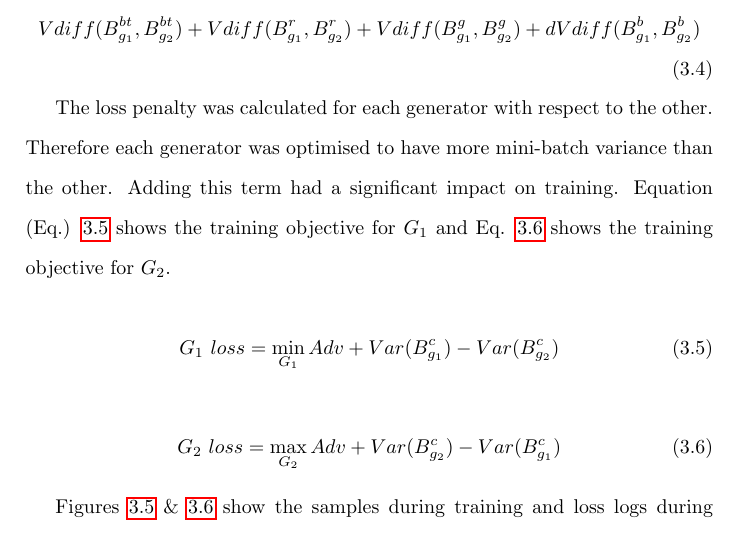
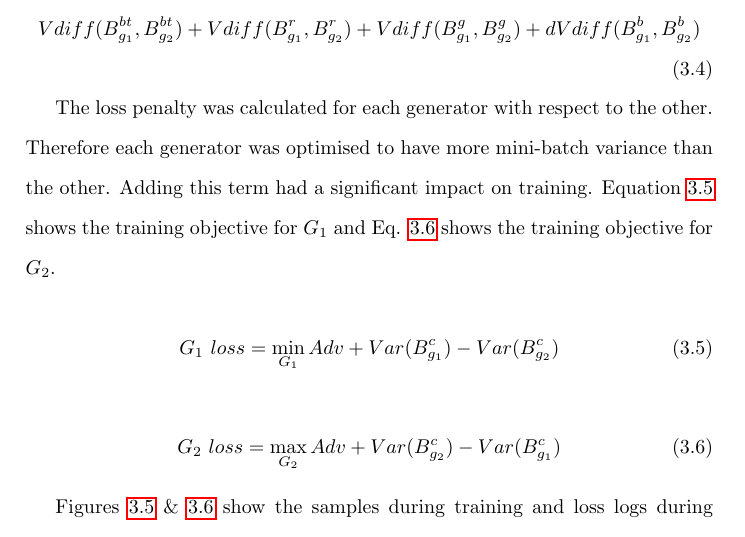
Before and after one commit to terrybroad/thesis, a LaTeX thesis (thesis.tex, which reads c3_unstable_eq.tex): part of page 68 of 240, cut so that both start at the same text. Compiled offline with pdfLaTeX.

Commit message:
remove double eq.

```diff
--- a/c3_unstable_eq.tex
+++ b/c3_unstable_eq.tex
@@ -154,7 +154,7 @@ The first channel is the overall batch bt, and the following channels are the co
 The loss penalty was calculated for each generator with respect to the other.
 Therefore each generator was optimised to have more mini-batch variance than the other.
 Adding this term had a significant impact on training.
-Equation (Eq.) \ref{eq:gan-g1-col-var} shows the training objective for $G_
+Equation \ref{eq:gan-g1-col-var} shows the training objective for $G_
 {1}$ and Eq. \ref{eq:gan-g2-col-var} shows the training objective for $G_{2}$.
 
 \begin{equation}
```
